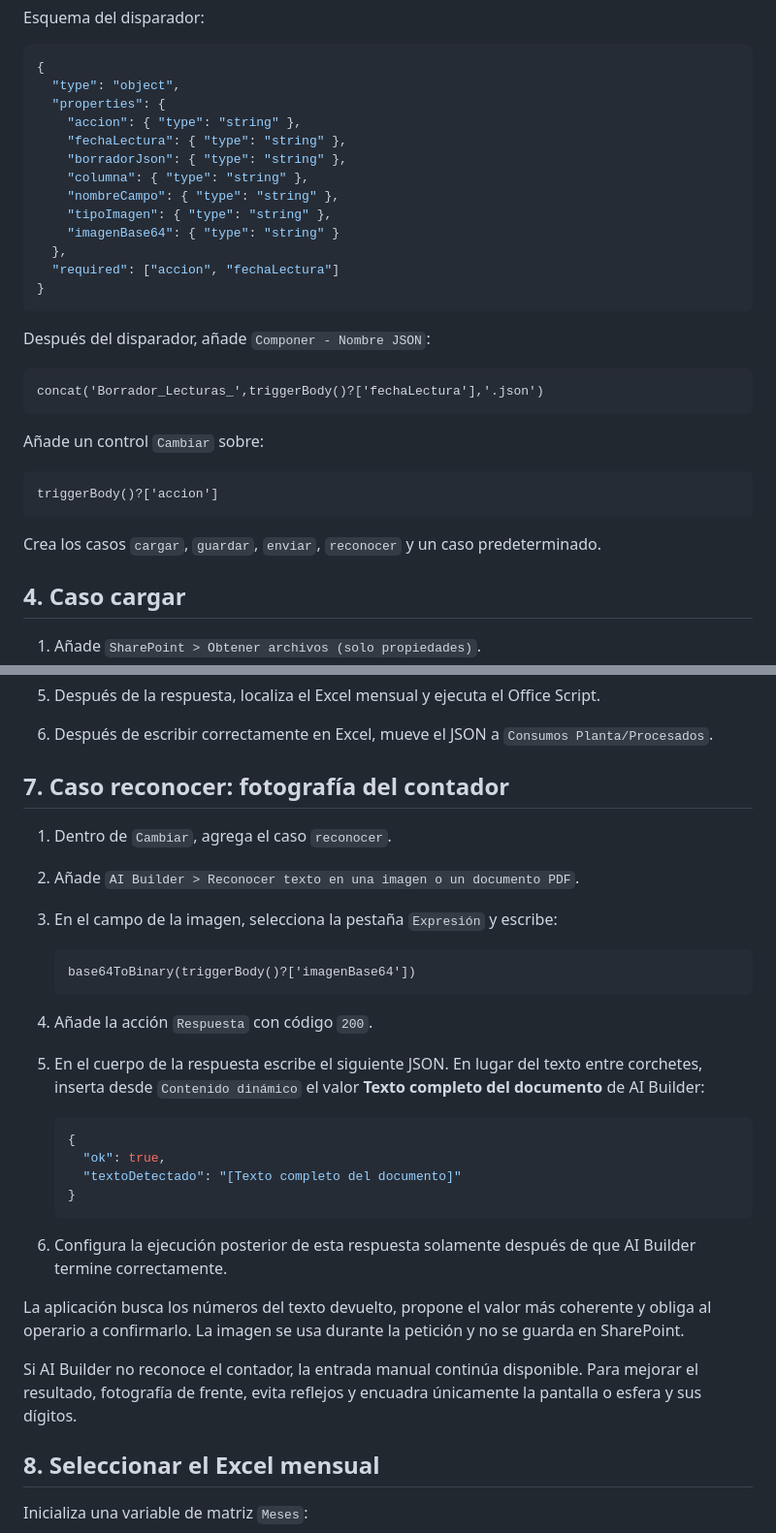
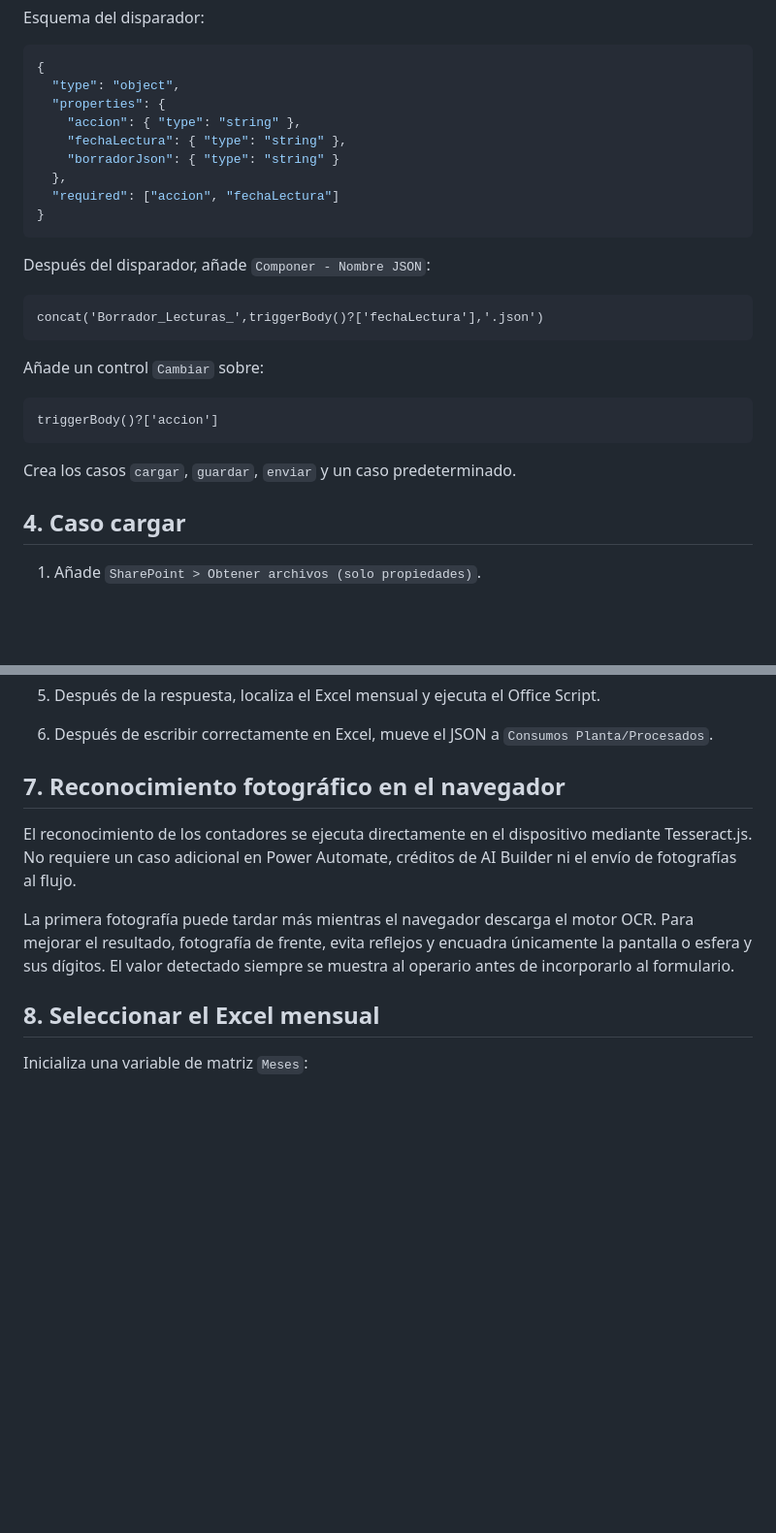
Before and after one commit to seguridadmasolcartagena-pixel/Consumos-planta, a Markdown page: docs/power-automate.md, 2 parts joined by grey strips. Shown at 97% size. Rendered like a GitHub page; blank space fills up the shorter version.

Commit message:
Update docs/power-automate.md for browser OCR

````diff
--- a/docs/power-automate.md
+++ b/docs/power-automate.md
@@ -64,11 +64,7 @@ Esquema del disparador:
   "properties": {
     "accion": { "type": "string" },
     "fechaLectura": { "type": "string" },
-    "borradorJson": { "type": "string" },
-    "columna": { "type": "string" },
-    "nombreCampo": { "type": "string" },
-    "tipoImagen": { "type": "string" },
-    "imagenBase64": { "type": "string" }
+    "borradorJson": { "type": "string" }
   },
   "required": ["accion", "fechaLectura"]
 }
@@ -86,7 +82,7 @@ Añade un control `Cambiar` sobre:
 triggerBody()?['accion']
 ```
 
-Crea los casos `cargar`, `guardar`, `enviar`, `reconocer` y un caso predeterminado.
+Crea los casos `cargar`, `guardar`, `enviar` y un caso predeterminado.
 
 ## 4. Caso cargar
 
@@ -180,31 +176,11 @@ La aplicación envía siempre el documento completo. El segundo operario primero
 5. Después de la respuesta, localiza el Excel mensual y ejecuta el Office Script.
 6. Después de escribir correctamente en Excel, mueve el JSON a `Consumos Planta/Procesados`.
 
-## 7. Caso reconocer: fotografía del contador
+## 7. Reconocimiento fotográfico en el navegador
 
-1. Dentro de `Cambiar`, agrega el caso `reconocer`.
-2. Añade `AI Builder > Reconocer texto en una imagen o un documento PDF`.
-3. En el campo de la imagen, selecciona la pestaña `Expresión` y escribe:
+El reconocimiento de los contadores se ejecuta directamente en el dispositivo mediante Tesseract.js. No requiere un caso adicional en Power Automate, créditos de AI Builder ni el envío de fotografías al flujo.
 
-   ```text
-   base64ToBinary(triggerBody()?['imagenBase64'])
-   ```
-
-4. Añade la acción `Respuesta` con código `200`.
-5. En el cuerpo de la respuesta escribe el siguiente JSON. En lugar del texto entre corchetes, inserta desde `Contenido dinámico` el valor **Texto completo del documento** de AI Builder:
-
-   ```json
-   {
-     "ok": true,
-     "textoDetectado": "[Texto completo del documento]"
-   }
-   ```
-
-6. Configura la ejecución posterior de esta respuesta solamente después de que AI Builder termine correctamente.
-
-La aplicación busca los números del texto devuelto, propone el valor más coherente y obliga al operario a confirmarlo. La imagen se usa durante la petición y no se guarda en SharePoint.
-
-Si AI Builder no reconoce el contador, la entrada manual continúa disponible. Para mejorar el resultado, fotografía de frente, evita reflejos y encuadra únicamente la pantalla o esfera y sus dígitos.
+La primera fotografía puede tardar más mientras el navegador descarga el motor OCR. Para mejorar el resultado, fotografía de frente, evita reflejos y encuadra únicamente la pantalla o esfera y sus dígitos. El valor detectado siempre se muestra al operario antes de incorporarlo al formulario.
 
 ## 8. Seleccionar el Excel mensual
 
````
